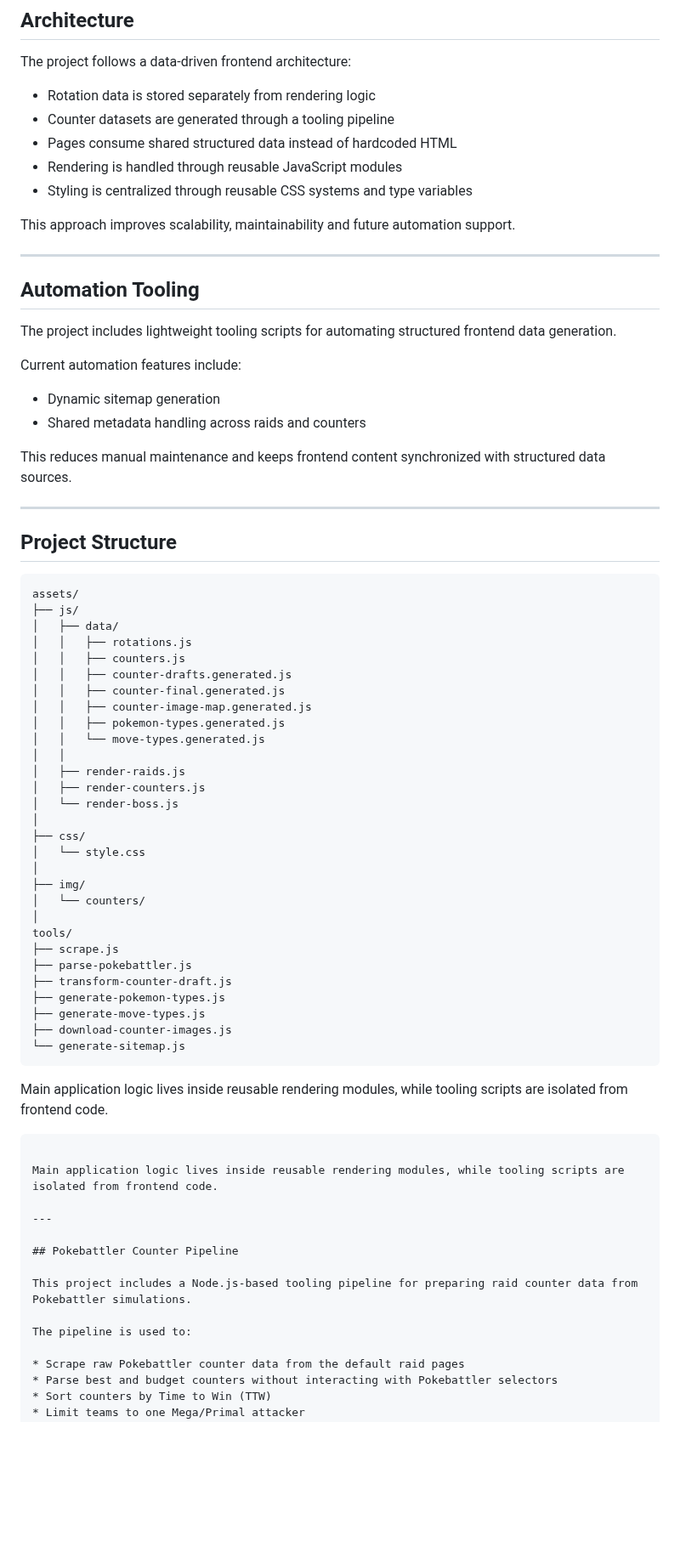
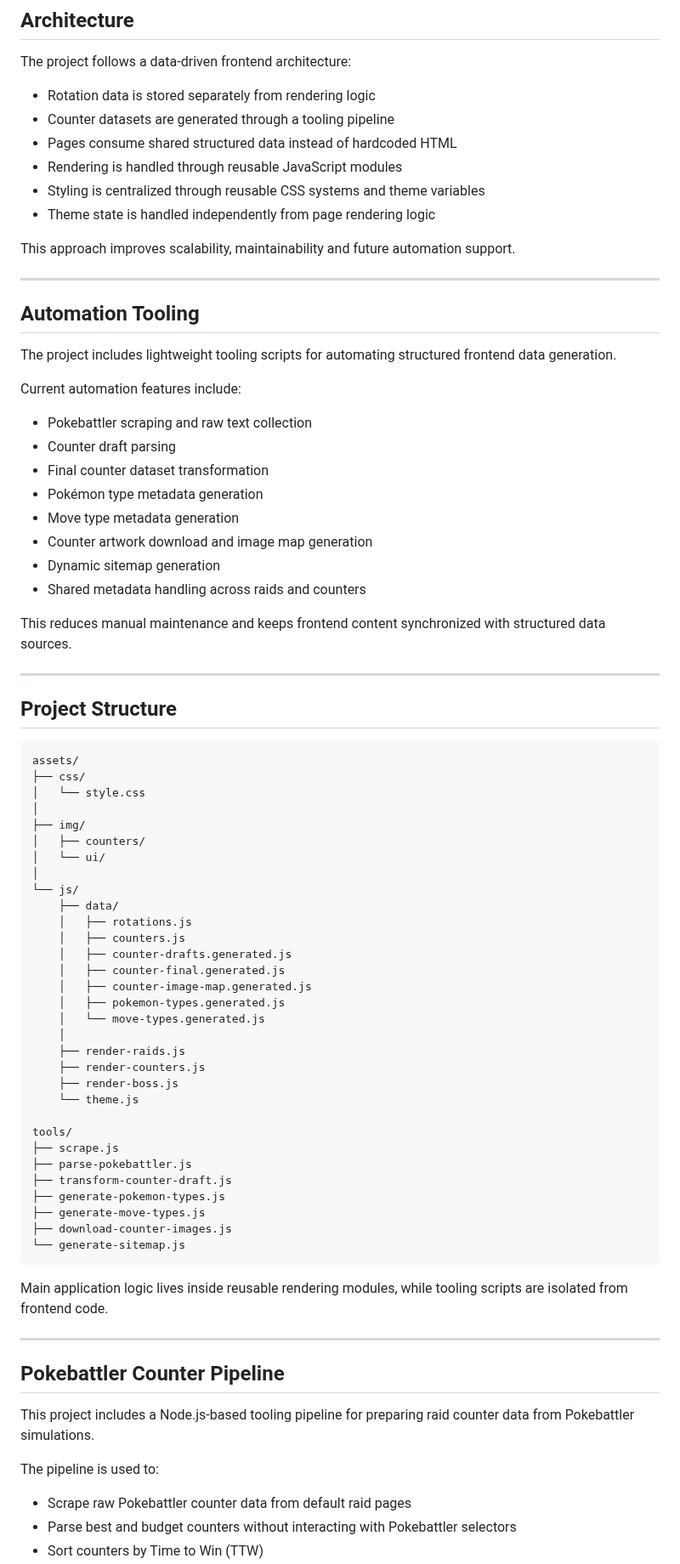
Before and after one commit to StormHB/arcanine_go_project, a Markdown page: README.md, the part around one of its changes. Shown at 85% size. Rendered like a GitHub page; blank space fills up the shorter version.

````diff
--- a/README.md
+++ b/README.md
@@ -230,7 +279,8 @@ The project follows a data-driven frontend architecture:
 * Counter datasets are generated through a tooling pipeline
 * Pages consume shared structured data instead of hardcoded HTML
 * Rendering is handled through reusable JavaScript modules
-* Styling is centralized through reusable CSS systems and type variables
+* Styling is centralized through reusable CSS systems and theme variables
+* Theme state is handled independently from page rendering logic
 
 This approach improves scalability, maintainability and future automation support.
 
@@ -242,6 +292,12 @@ The project includes lightweight tooling scripts for automating structured front
 
 Current automation features include:
 
+* Pokebattler scraping and raw text collection
+* Counter draft parsing
+* Final counter dataset transformation
+* Pokémon type metadata generation
+* Move type metadata generation
+* Counter artwork download and image map generation
 * Dynamic sitemap generation
 * Shared metadata handling across raids and counters
 
@@ -253,26 +309,28 @@ This reduces manual maintenance and keeps frontend content synchronized with str
 
 ```text
 assets/
-├── js/
-│   ├── data/
-│   │   ├── rotations.js
-│   │   ├── counters.js
-│   │   ├── counter-drafts.generated.js
-│   │   ├── counter-final.generated.js
-│   │   ├── counter-image-map.generated.js
-│   │   ├── pokemon-types.generated.js
-│   │   └── move-types.generated.js
-│   │
-│   ├── render-raids.js
-│   ├── render-counters.js
-│   └── render-boss.js
-│
 ├── css/
 │   └── style.css
 │
 ├── img/
-│   └── counters/
+│   ├── counters/
+│   └── ui/
 │
+└── js/
+    ├── data/
+    │   ├── rotations.js
+    │   ├── counters.js
+    │   ├── counter-drafts.generated.js
+    │   ├── counter-final.generated.js
+    │   ├── counter-image-map.generated.js
+    │   ├── pokemon-types.generated.js
+    │   └── move-types.generated.js
+    │
+    ├── render-raids.js
+    ├── render-counters.js
+    ├── render-boss.js
+    └── theme.js
+
 tools/
 ├── scrape.js
 ├── parse-pokebattler.js
@@ -285,10 +343,6 @@ tools/
 
 Main application logic lives inside reusable rendering modules, while tooling scripts are isolated from frontend code.
 
-```
-
-Main application logic lives inside reusable rendering modules, while tooling scripts are isolated from frontend code.
-
 ---
 
 ## Pokebattler Counter Pipeline
@@ -297,7 +351,7 @@ This project includes a Node.js-based tooling pipeline for preparing raid counte
 
 The pipeline is used to:
 
-* Scrape raw Pokebattler counter data from the default raid pages
+* Scrape raw Pokebattler counter data from default raid pages
 * Parse best and budget counters without interacting with Pokebattler selectors
 * Sort counters by Time to Win (TTW)
 * Limit teams to one Mega/Primal attacker
````
Also changed, not shown: other parts of README.md (+136 -85 lines), CHANGELOG.md (+44 -0 lines).
